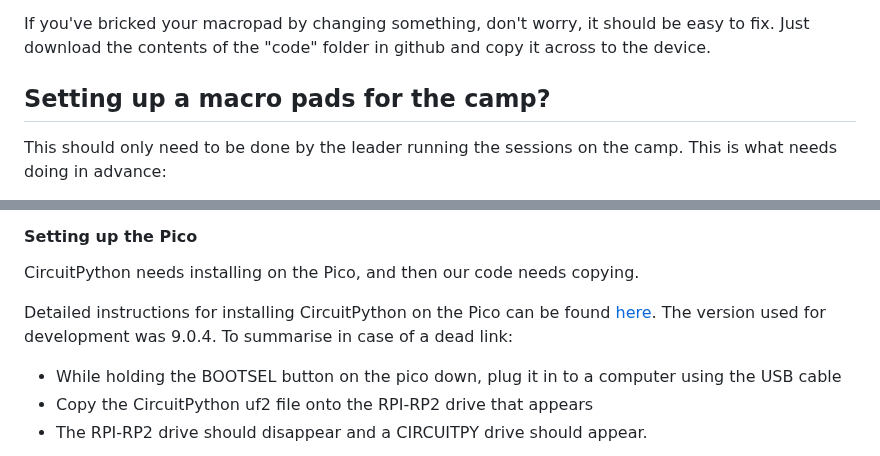
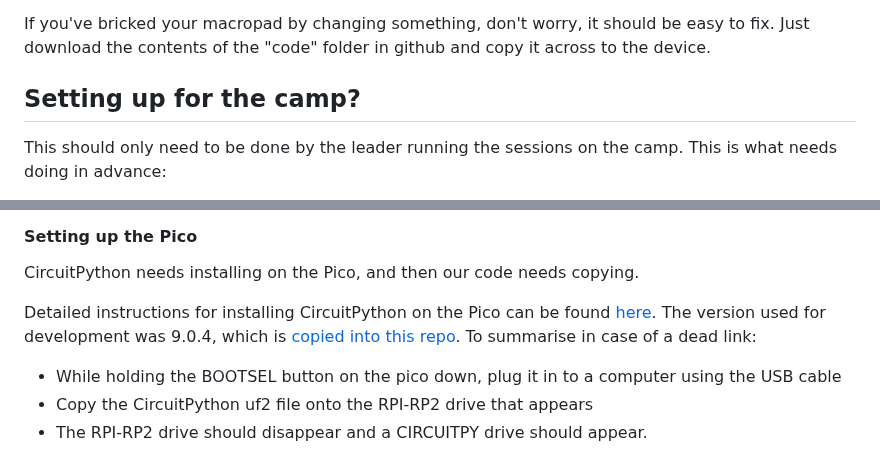
Before and after one commit to livewires/electronics, a Markdown page: macropad/README.md, 2 parts joined by grey strips. Rendered like a GitHub page.

Commit message:
Spelling fixes

```diff
--- a/macropad/README.md
+++ b/macropad/README.md
@@ -32,7 +32,7 @@ That should be all you need. If you get stuck, feel free to get in touch with a
 
 If you've bricked your macropad by changing something, don't worry, it should be easy to fix. Just download the contents of the "code" folder in github and copy it across to the device.
 
-## Setting up a macro pads for the camp?
+## Setting up for the camp?
 
 This should only need to be done by the leader running the sessions on the camp. This is what needs doing in advance:
 
@@ -64,7 +64,7 @@ To save money, we're ordering the Pi Pico un-soldered. This means a leader will
 
 CircuitPython needs installing on the Pico, and then our code needs copying.
 
-Detailed instructions for installing CircuitPython on the Pico can be found [here](https://learn.adafruit.com/getting-started-with-raspberry-pi-pico-circuitpython/circuitpython). The version used for development was 9.0.4. To summarise in case of a dead link:
+Detailed instructions for installing CircuitPython on the Pico can be found [here](https://learn.adafruit.com/getting-started-with-raspberry-pi-pico-circuitpython/circuitpython). The version used for development was 9.0.4, which is [copied into this repo](adafruit-circuitpython-raspberry_pi_pico-en_GB-9.0.4.uf2). To summarise in case of a dead link:
 * While holding the BOOTSEL button on the pico down, plug it in to a computer using the USB cable
 * Copy the CircuitPython uf2 file onto the RPI-RP2 drive that appears
 * The RPI-RP2 drive should disappear and a CIRCUITPY drive should appear.
```
Also changed, not shown: other parts of macropad/README.md (+2 -2 lines).
